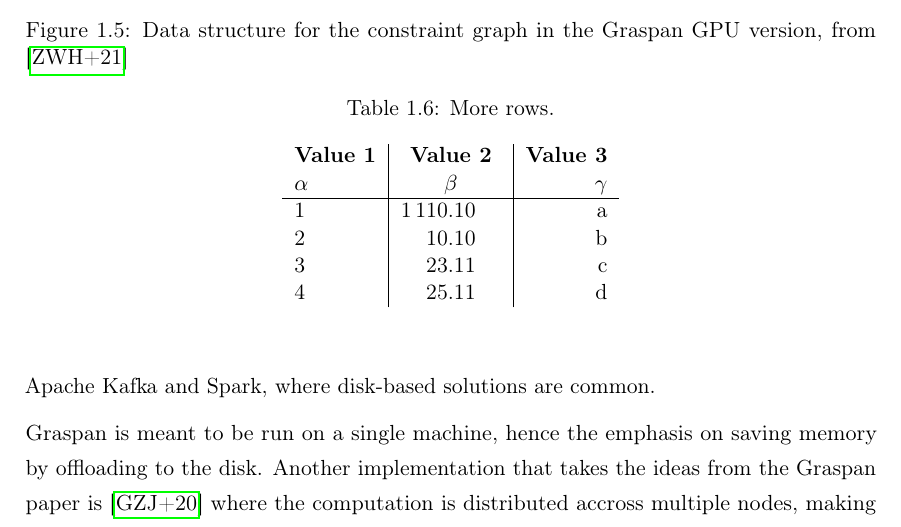
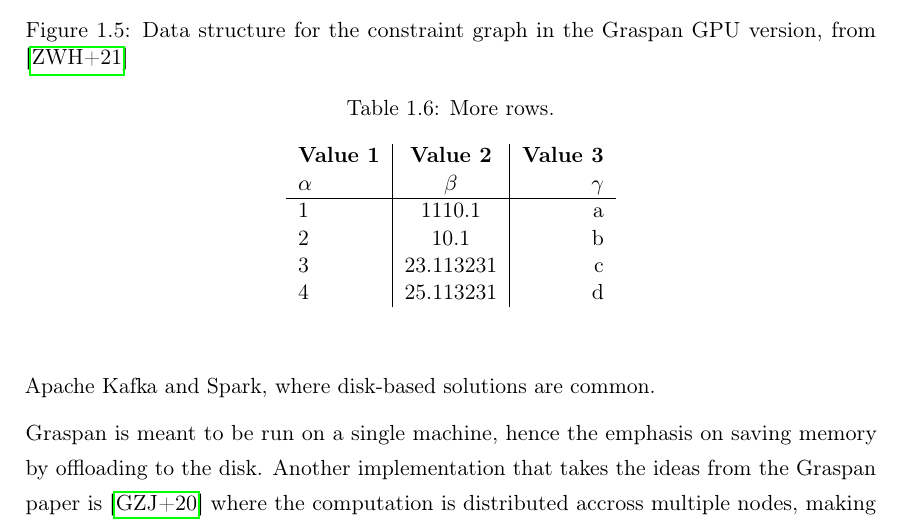
Before and after one commit to lukasboettcher/msc-paper, a LaTeX thesis (main.tex, which reads include/doc_config.tex): part of page 38 of 54, cut so that both start at the same text. Compiled offline with pdfLaTeX.

Commit message:
disable siunitx, since it causes error

```diff
--- a/include/doc_config.tex
+++ b/include/doc_config.tex
@@ -46,7 +46,7 @@
 \usepackage{xurl}
 \usepackage[unicode]{hyperref}
 \usepackage[math]{blindtext}
-\usepackage[mode=text,group-minimum-digits=4,round-mode=places,round-precision=2]{siunitx}
+% \usepackage[mode=text,group-minimum-digits=4,round-mode=places,round-precision=2]{siunitx}
 \usepackage{csquotes}
 \usepackage{tikz}
 \usepackage{algorithm,algpseudocode,algorithmicx}
```
